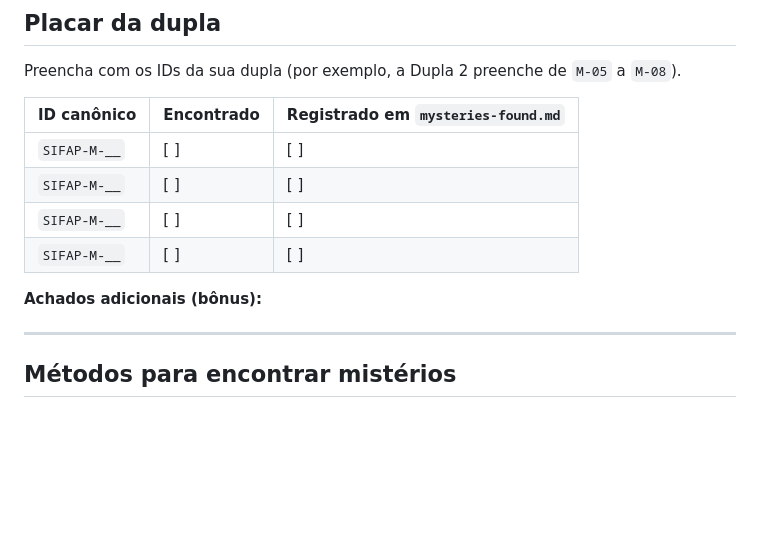
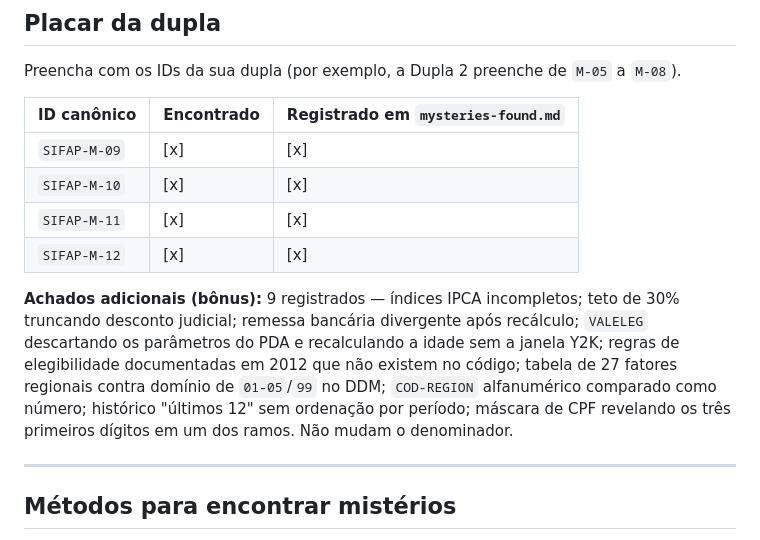
Before and after one commit to josevictor/datacorp-sifap-modernization-josesantos, a Markdown page: 01-archaeology/mysteries-checklist.md, the part around the change. Drawn GitHub-style; blank space fills up the shorter version.

Commit message:
docs: Amplia a evidencia da tabela regional e fecha o placar da dupla
A tabela de 27 fatores regionais era registrada como achado de dois
lados. E de tres: o SOCPROG declara o grupo regional como (1:6), cinco
regioes mais a especial, coerente com o dominio 01-05/99 do BENEFIC e
incoerente com as 27 posicoes do codigo. DDM e SOCPROG concordam entre
si, o que isola o codigo como fonte divergente.

Registra a consequencia que faltava: como o calculo ignora os parametros
do SOCPROG em favor da tabela fixa, o IND-ACTIVE-REGION nunca e lido.
Desativar uma regiao por la nao teria efeito.

Acrescenta o nono achado bonus. COD-REGION e declarado A 2 nos dois
DDMs, mas o batch o compara com >= 1 AND <= 25 e o usa como indice de
tabela. Um valor nao numerico causaria erro de execucao capturado pelo
ON ERROR com ESCAPE ROUTINE, falhando em silencio no meio do laco de
pagamento. O sistema moderno ja e imune: regionFactor captura
NumberFormatException e devolve fator neutro, mesmo resultado do ramo
ELSE legado.

Atualiza o status dos dois achados sobre CONSBENF. A feature 004 ja
decidiu sobre ambos: REQ-040 corrige a ordenacao do historico e REQ-037
recusa replicar o ramo inseguro da mascara. A pergunta sobre o legado
segue aberta; a do sistema moderno nao.

Preenche o placar da dupla: 4 canonicos de 4, mais 9 bonus.

Co-authored-by: Copilot <223556219+Copilot@users.noreply.github.com>

```diff
--- a/01-archaeology/mysteries-checklist.md
+++ b/01-archaeology/mysteries-checklist.md
@@ -76,12 +76,19 @@ Preencha com os IDs da sua dupla (por exemplo, a Dupla 2 preenche de `M-05` a `M
 
 | ID canônico | Encontrado | Registrado em `mysteries-found.md` |
 |---|---|---|
-| `SIFAP-M-__` | [ ] | [ ] |
-| `SIFAP-M-__` | [ ] | [ ] |
-| `SIFAP-M-__` | [ ] | [ ] |
-| `SIFAP-M-__` | [ ] | [ ] |
+| `SIFAP-M-09` | [x] | [x] |
+| `SIFAP-M-10` | [x] | [x] |
+| `SIFAP-M-11` | [x] | [x] |
+| `SIFAP-M-12` | [x] | [x] |
 
-**Achados adicionais (bônus):** <!-- liste aqui; não mudam o denominador -->
+**Achados adicionais (bônus):** 9 registrados — índices IPCA incompletos; teto de
+30% truncando desconto judicial; remessa bancária divergente após recálculo;
+`VALELEG` descartando os parâmetros do PDA e recalculando a idade sem a janela
+Y2K; regras de elegibilidade documentadas em 2012 que não existem no código;
+tabela de 27 fatores regionais contra domínio de `01-05`/`99` no DDM;
+`COD-REGION` alfanumérico comparado como número; histórico "últimos 12" sem
+ordenação por período; máscara de CPF revelando os três primeiros dígitos em um
+dos ramos. Não mudam o denominador.
 
 ---
 
```
Also changed, not shown: 01-archaeology/mysteries-found.md (+4 -1 lines).
